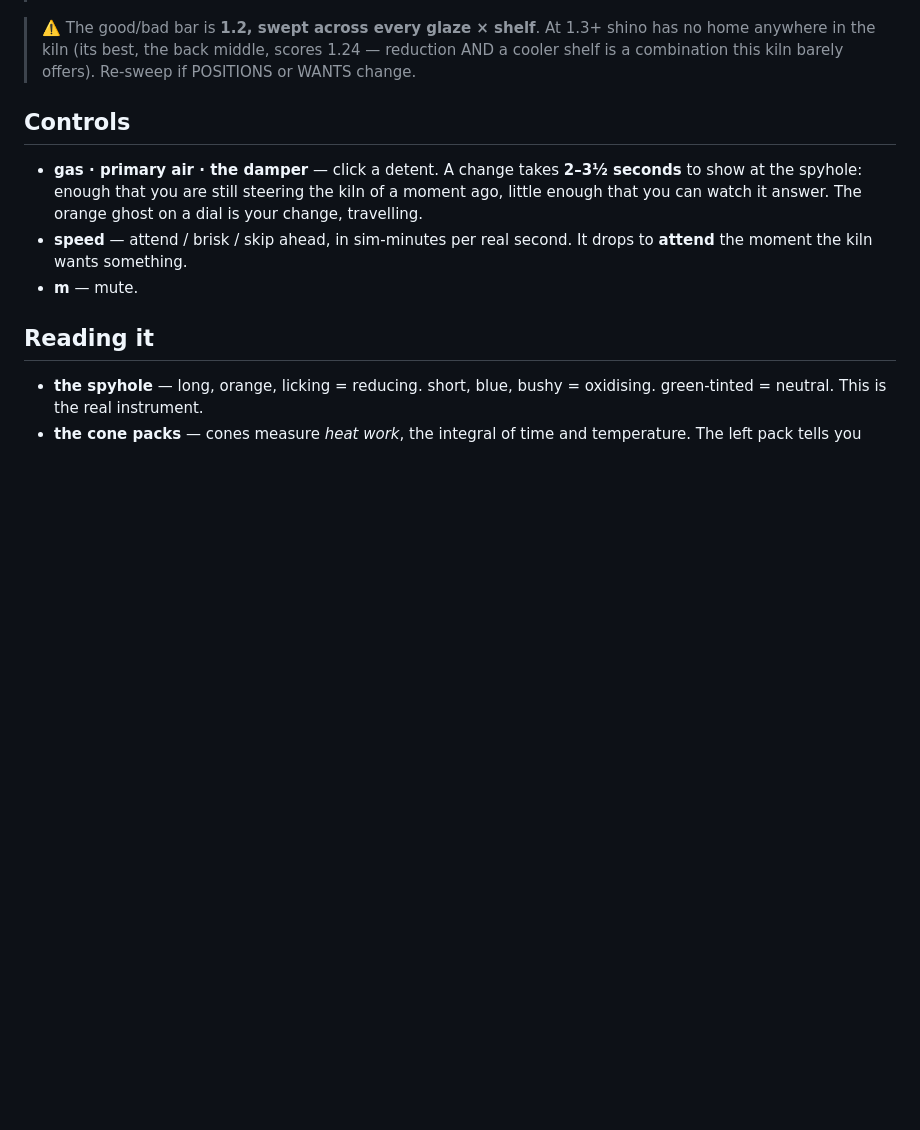
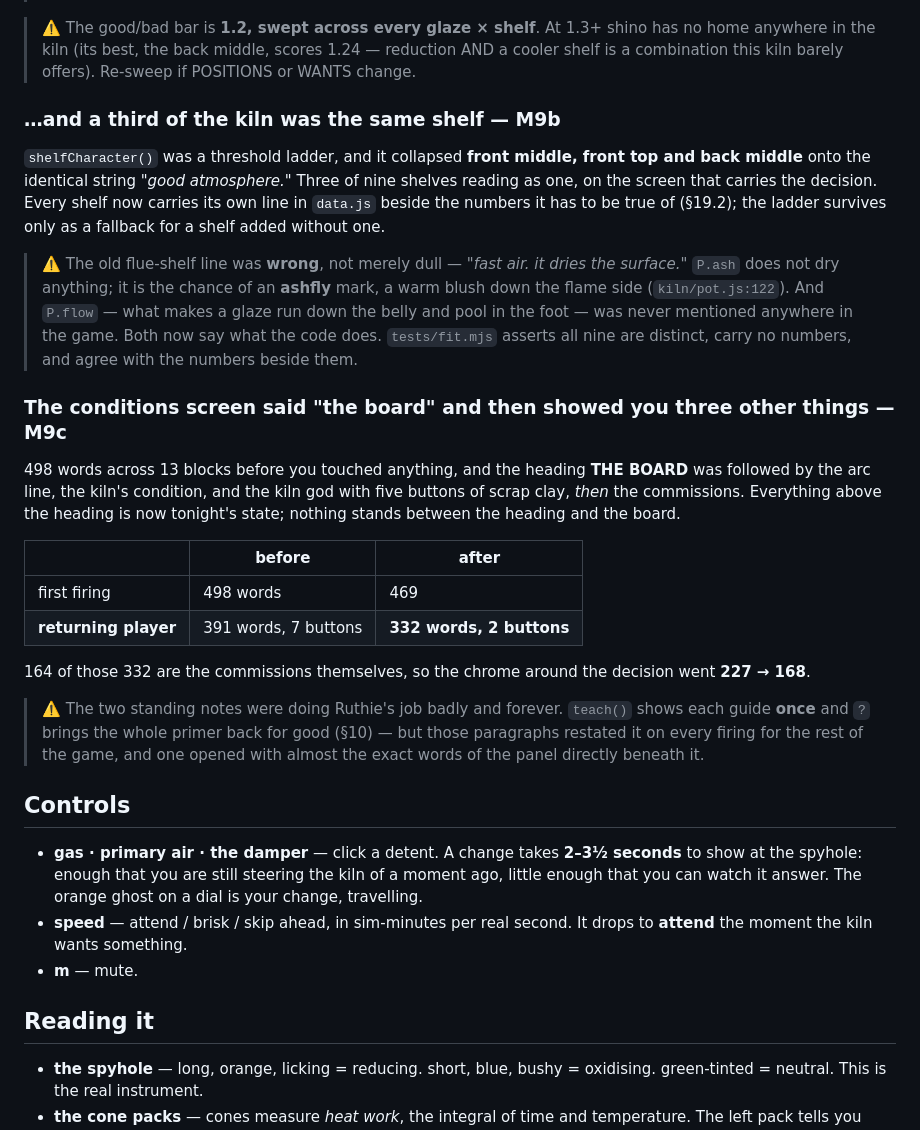
Before and after one commit to kylefriesmarketing/the-kiln, a Markdown page: README.md, the part around the change. Drawn GitHub-style; blank space fills up the shorter version.

Commit message:
README: the load puzzle, the nine shelf lines, and the conditions-screen trim
Co-Authored-By: Claude Opus 5 <noreply@anthropic.com>

```diff
--- a/README.md
+++ b/README.md
@@ -101,6 +101,41 @@ finally reads:
 > home anywhere in the kiln (its best, the back middle, scores 1.24 — reduction AND a
 > cooler shelf is a combination this kiln barely offers). Re-sweep if POSITIONS or
 > WANTS change.
+
+### …and a third of the kiln was the same shelf — M9b
+
+`shelfCharacter()` was a threshold ladder, and it collapsed **front middle, front top
+and back middle** onto the identical string *"good atmosphere."* Three of nine shelves
+reading as one, on the screen that carries the decision. Every shelf now carries its own
+line in `data.js` beside the numbers it has to be true of (§19.2); the ladder survives
+only as a fallback for a shelf added without one.
+
+> ⚠️ The old flue-shelf line was **wrong**, not merely dull — *"fast air. it dries the
+> surface."* `P.ash` does not dry anything; it is the chance of an **ashfly** mark, a warm
+> blush down the flame side (`kiln/pot.js:122`). And `P.flow` — what makes a glaze run down
+> the belly and pool in the foot — was never mentioned anywhere in the game. Both now say
+> what the code does. `tests/fit.mjs` asserts all nine are distinct, carry no numbers, and
+> agree with the numbers beside them.
+
+### The conditions screen said "the board" and then showed you three other things — M9c
+
+498 words across 13 blocks before you touched anything, and the heading **THE BOARD** was
+followed by the arc line, the kiln's condition, and the kiln god with five buttons of
+scrap clay, *then* the commissions. Everything above the heading is now tonight's state;
+nothing stands between the heading and the board.
+
+| | before | after |
+|---|---|---|
+| first firing | 498 words | 469 |
+| **returning player** | 391 words, 7 buttons | **332 words, 2 buttons** |
+
+164 of those 332 are the commissions themselves, so the chrome around the decision went
+**227 → 168**.
+
+> ⚠️ The two standing notes were doing Ruthie's job badly and forever. `teach()` shows each
+> guide **once** and `?` brings the whole primer back for good (§10) — but those paragraphs
+> restated it on every firing for the rest of the game, and one opened with almost the exact
+> words of the panel directly beneath it.
 
 ## Controls
 - **gas · primary air · the damper** — click a detent. A change takes **2–3½ seconds** to
```
